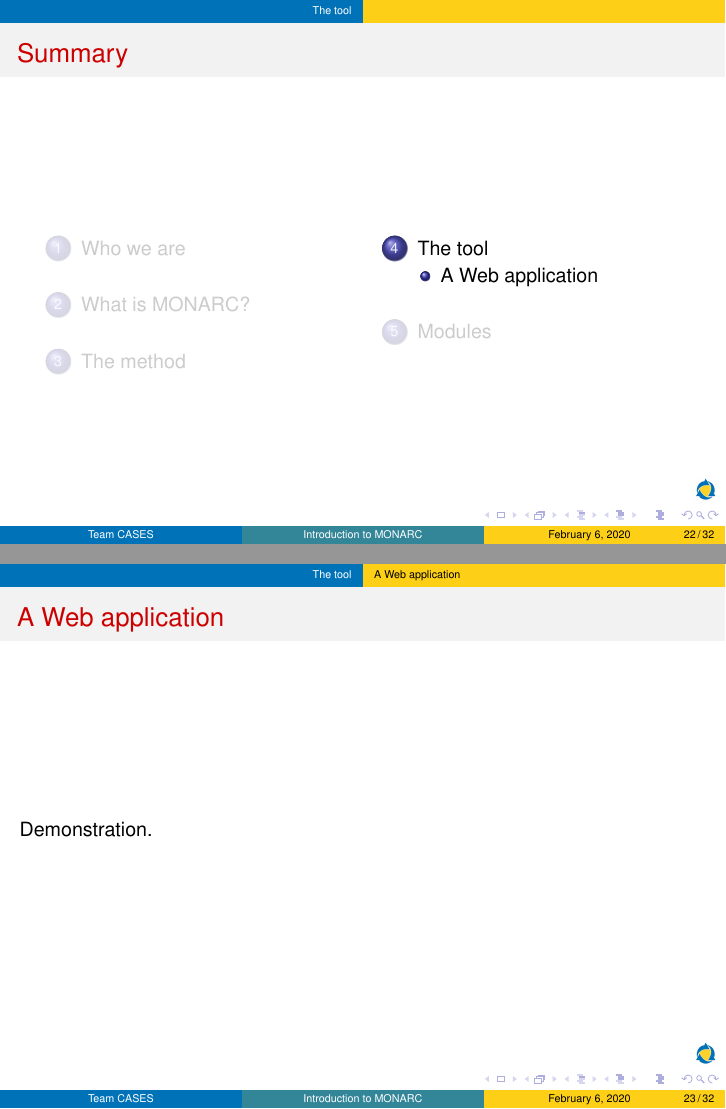
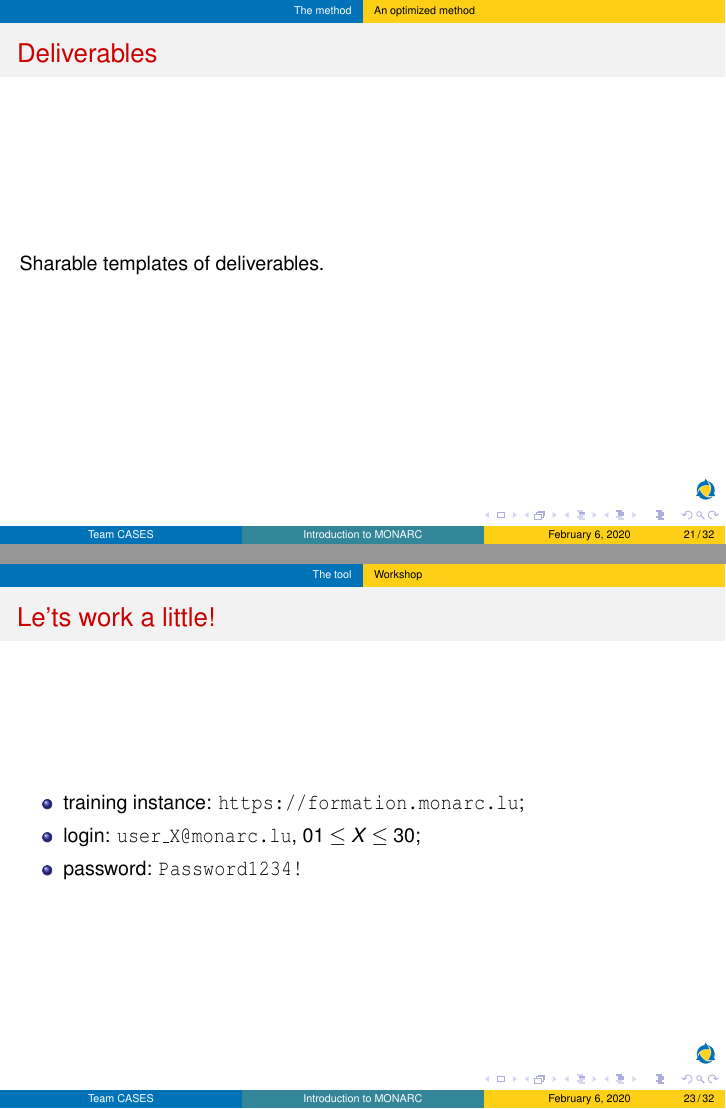
Before and after one commit to monarc-project/monarc-training, LaTeX slides (presentation/MONARC-training.tex, which reads presentation/2-method/method.tex, presentation/3-tool/tool.tex): pages 22 and 23 of 32 before the commit and pages 21 and 23 of 32 after it, joined at a grey line. Compiled offline with pdfLaTeX.

Commit message:
added information about how to connect to the training instance

```diff
--- a/presentation/2-method/method.tex
+++ b/presentation/2-method/method.tex
@@ -146,5 +146,5 @@
 \begin{frame}
     \frametitle{Deliverables}
     \framesubtitle{}
-
+    Sharable templates of deliverables.
 \end{frame}
--- a/presentation/3-tool/tool.tex
+++ b/presentation/3-tool/tool.tex
@@ -13,9 +13,13 @@
         \end{column}
     \end{columns}
 \end{frame}
-\subsection{A Web application}
+\subsection{Workshop}
 \begin{frame}
-    \frametitle{A Web application}
+    \frametitle{Le'ts work a little!}
     \framesubtitle{}
-    Demonstration.
+    \begin{itemize}
+        \item training instance: \url{https://formation.monarc.lu};
+        \item login: \texttt{user\_X@monarc.lu}, $01 \leq X \leq 30$;
+        \item password: \texttt{Password1234!}
+    \end{itemize}
 \end{frame}
```
